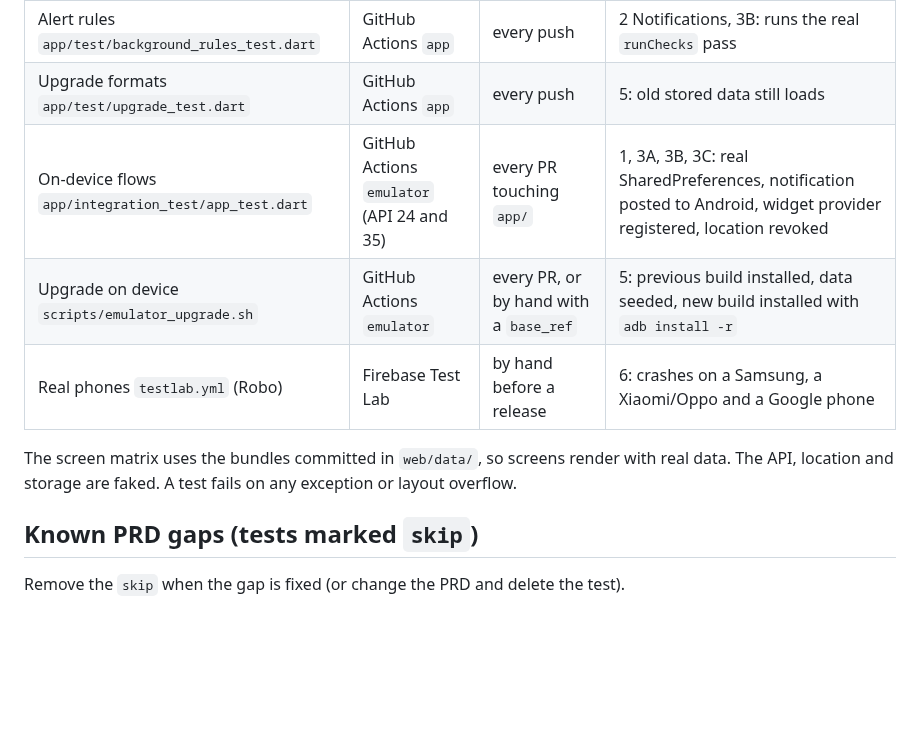
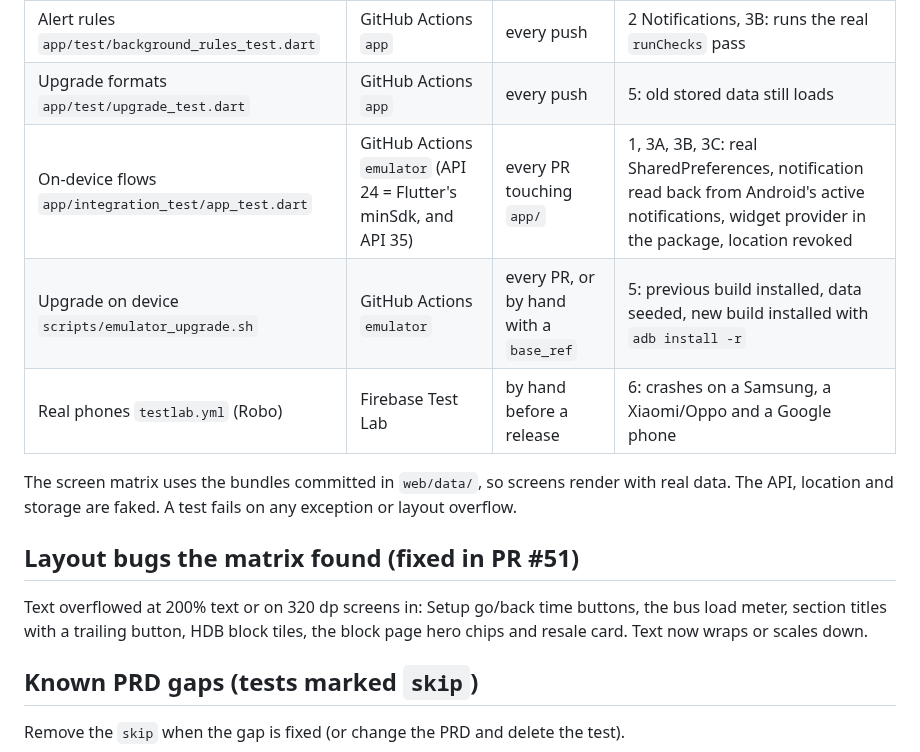
Before and after one commit to hndrwn-dk/dailylah, a Markdown page: docs/QA.md, the part around the change. GitHub-like rendering; blank space fills up the shorter version.

Commit message:
QA doc: record layout fixes and emulator coverage
Co-Authored-By: Claude Opus 5.5 <noreply@anthropic.com>
Claude-Session: https://claude.ai/code/session_01X2VNBypJXDDqz4cxhaTCMb

```diff
--- a/docs/QA.md
+++ b/docs/QA.md
@@ -11,12 +11,18 @@ This file maps that plan to the automated tests in this repo and lists what is s
 | Screen matrix `app/test/screens_matrix_test.dart` | GitHub Actions `app` | every push | 2 (every tab, section and page) × 4 (normal, offline with cache, offline first install, location denied, 200% text, dark mode, 320 dp screen) |
 | Alert rules `app/test/background_rules_test.dart` | GitHub Actions `app` | every push | 2 Notifications, 3B: runs the real `runChecks` pass |
 | Upgrade formats `app/test/upgrade_test.dart` | GitHub Actions `app` | every push | 5: old stored data still loads |
-| On-device flows `app/integration_test/app_test.dart` | GitHub Actions `emulator` (API 24 and 35) | every PR touching `app/` | 1, 3A, 3B, 3C: real SharedPreferences, notification posted to Android, widget provider registered, location revoked |
+| On-device flows `app/integration_test/app_test.dart` | GitHub Actions `emulator` (API 24 = Flutter's minSdk, and API 35) | every PR touching `app/` | 1, 3A, 3B, 3C: real SharedPreferences, notification read back from Android's active notifications, widget provider in the package, location revoked |
 | Upgrade on device `scripts/emulator_upgrade.sh` | GitHub Actions `emulator` | every PR, or by hand with a `base_ref` | 5: previous build installed, data seeded, new build installed with `adb install -r` |
 | Real phones `testlab.yml` (Robo) | Firebase Test Lab | by hand before a release | 6: crashes on a Samsung, a Xiaomi/Oppo and a Google phone |
 
 The screen matrix uses the bundles committed in `web/data/`, so screens render with real data.
 The API, location and storage are faked. A test fails on any exception or layout overflow.
+
+## Layout bugs the matrix found (fixed in PR #51)
+
+Text overflowed at 200% text or on 320 dp screens in: Setup go/back time buttons, the bus
+load meter, section titles with a trailing button, HDB block tiles, the block page hero chips
+and resale card. Text now wraps or scales down.
 
 ## Known PRD gaps (tests marked `skip`)
 
```
